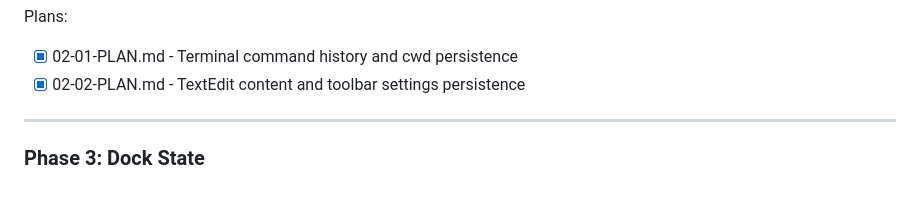
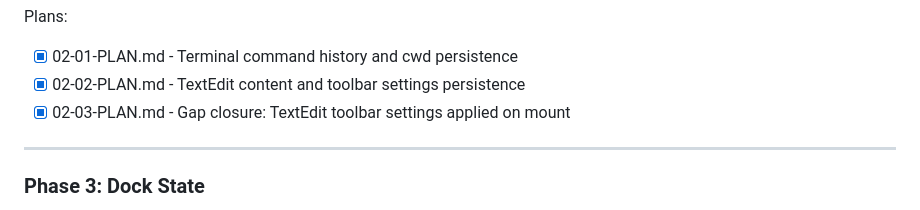
Before and after one commit to pRizz/virtual-mac, a Markdown page: .planning/ROADMAP.md, the part around the change. Rendered like a GitHub page.

```diff
--- a/.planning/ROADMAP.md
+++ b/.planning/ROADMAP.md
@@ -64,6 +64,7 @@ Plans:
 Plans:
 - [x] 02-01-PLAN.md - Terminal command history and cwd persistence
 - [x] 02-02-PLAN.md - TextEdit content and toolbar settings persistence
+- [x] 02-03-PLAN.md - Gap closure: TextEdit toolbar settings applied on mount
 
 ---
 
```
Also changed, not shown: .planning/STATE.md (+10 -10 lines).
